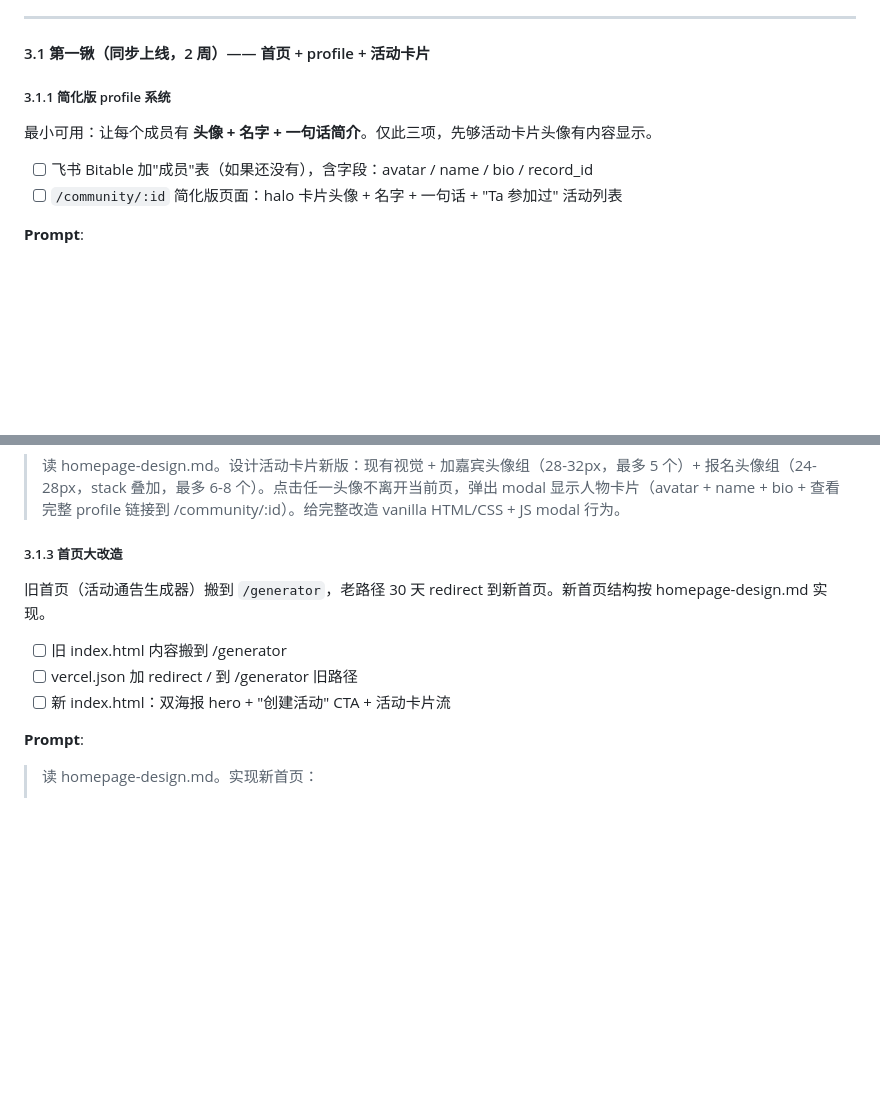
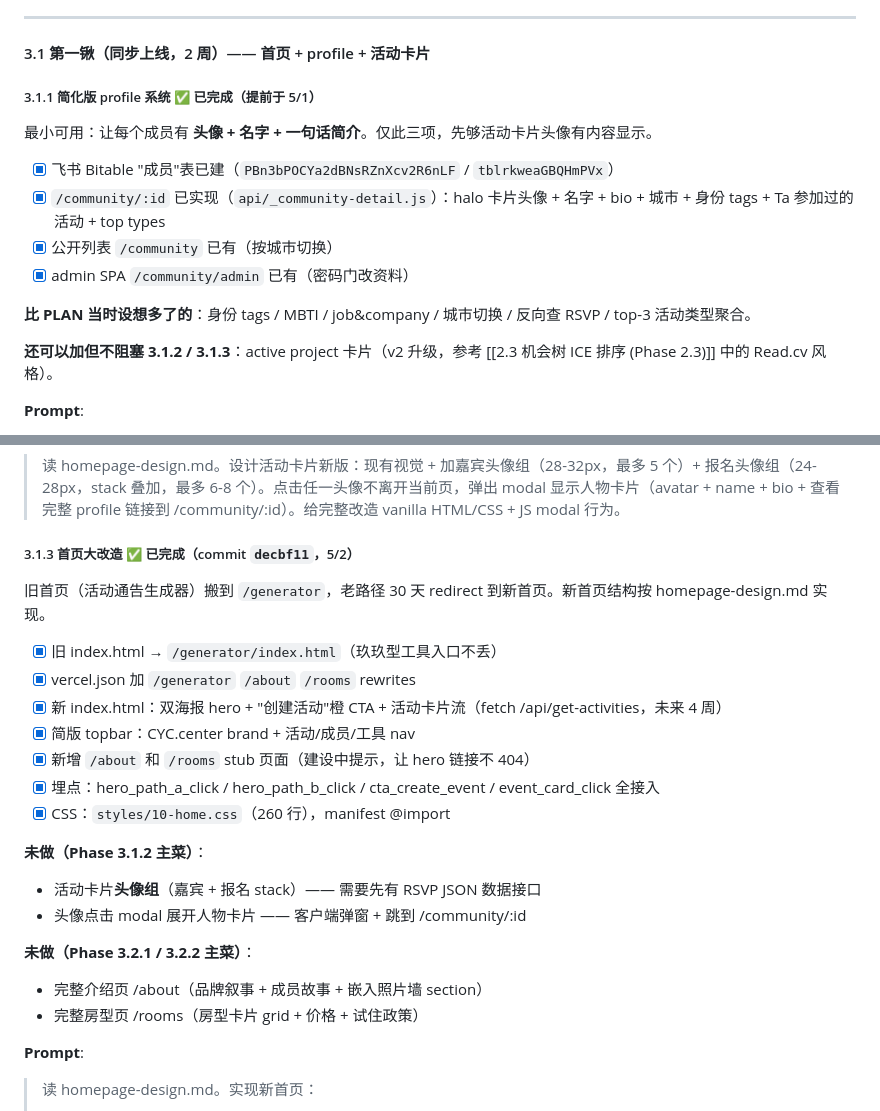
Before and after one commit to renolynx/cyc-tools, a Markdown page: PLAN-USING-SKILLS.md, 2 parts joined by grey strips. GitHub-like rendering; blank space fills up the shorter version.

Commit message:
docs(plan): 标记 Phase 3.1.1 已存在 + 3.1.3 完成
- 3.1.1 简化 profile：实际已建（/community/:id 含 halo 卡 + 头像 + bio + 活动列表 + 身份 tags + 城市切换）
  比 PLAN 当时设想还多了 active feature（top types 聚合 / RSVP 反查 / MBTI / job&company）
- 3.1.3 新首页 commit decbf11 上线
  - 双海报 hero + 创建活动 CTA + 活动卡片流（fetch JSON 客户端渲染）
  - 旧通告生成器搬到 /generator
  - /about + /rooms stub 页面（让 hero 不 404）
  - 全埋点接入

Phase 3.1 还差 3.1.2（活动卡片头像组 + modal），其余已就绪。

```diff
--- a/PLAN-USING-SKILLS.md
+++ b/PLAN-USING-SKILLS.md
@@ -215,12 +215,18 @@ cyc.center 是**一个产品两条节奏**：
 
 #### 3.1 第一锹（同步上线，2 周）—— 首页 + profile + 活动卡片
 
-##### 3.1.1 简化版 profile 系统
+##### 3.1.1 简化版 profile 系统 ✅ 已完成（提前于 5/1）
 
 最小可用：让每个成员有 **头像 + 名字 + 一句话简介**。仅此三项，先够活动卡片头像有内容显示。
 
-- [ ] 飞书 Bitable 加"成员"表（如果还没有），含字段：avatar / name / bio / record_id
-- [ ] `/community/:id` 简化版页面：halo 卡片头像 + 名字 + 一句话 + "Ta 参加过" 活动列表
+- [x] 飞书 Bitable "成员"表已建（`PBn3bPOCYa2dBNsRZnXcv2R6nLF` / `tblrkweaGBQHmPVx`）
+- [x] `/community/:id` 已实现（`api/_community-detail.js`）：halo 卡片头像 + 名字 + bio + 城市 + 身份 tags + Ta 参加过的活动 + top types
+- [x] 公开列表 `/community` 已有（按城市切换）
+- [x] admin SPA `/community/admin` 已有（密码门改资料）
+
+**比 PLAN 当时设想多了的**：身份 tags / MBTI / job&company / 城市切换 / 反向查 RSVP / top-3 活动类型聚合。
+
+**还可以加但不阻塞 3.1.2 / 3.1.3**：active project 卡片（v2 升级，参考 [[2.3 机会树 ICE 排序 (Phase 2.3)]] 中的 Read.cv 风格）。
 
 **Prompt**:
 > 读 homepage-design.md 和 DESIGN.md。设计 /community/:id 简化版人物页：daybreak-os Daybook 风格 halo 卡片 + 头像 + 名字（28px Bold）+ 一句话简介（16px regular）+ 下方"Ta 参加过的活动"列表（拉 Bitable 成员关联活动）。给完整 vanilla HTML/CSS。
@@ -235,13 +241,25 @@ cyc.center 是**一个产品两条节奏**：
 **Prompt**:
 > 读 homepage-design.md。设计活动卡片新版：现有视觉 + 加嘉宾头像组（28-32px，最多 5 个）+ 报名头像组（24-28px，stack 叠加，最多 6-8 个）。点击任一头像不离开当前页，弹出 modal 显示人物卡片（avatar + name + bio + 查看完整 profile 链接到 /community/:id）。给完整改造 vanilla HTML/CSS + JS modal 行为。
 
-##### 3.1.3 首页大改造
+##### 3.1.3 首页大改造 ✅ 已完成（commit `decbf11`，5/2）
 
 旧首页（活动通告生成器）搬到 `/generator`，老路径 30 天 redirect 到新首页。新首页结构按 homepage-design.md 实现。
 
-- [ ] 旧 index.html 内容搬到 /generator
-- [ ] vercel.json 加 redirect / 到 /generator 旧路径
-- [ ] 新 index.html：双海报 hero + "创建活动" CTA + 活动卡片流
+- [x] 旧 index.html → `/generator/index.html`（玖玖型工具入口不丢）
+- [x] vercel.json 加 `/generator` `/about` `/rooms` rewrites
+- [x] 新 index.html：双海报 hero + "创建活动"橙 CTA + 活动卡片流（fetch /api/get-activities，未来 4 周）
+- [x] 简版 topbar：CYC.center brand + 活动/成员/工具 nav
+- [x] 新增 `/about` 和 `/rooms` stub 页面（建设中提示，让 hero 链接不 404）
+- [x] 埋点：hero_path_a_click / hero_path_b_click / cta_create_event / event_card_click 全接入
+- [x] CSS：`styles/10-home.css`（260 行），manifest @import
+
+**未做（Phase 3.1.2 主菜）**：
+- 活动卡片**头像组**（嘉宾 + 报名 stack）—— 需要先有 RSVP JSON 数据接口
+- 头像点击 modal 展开人物卡片 —— 客户端弹窗 + 跳到 /community/:id
+
+**未做（Phase 3.2.1 / 3.2.2 主菜）**：
+- 完整介绍页 /about（品牌叙事 + 成员故事 + 嵌入照片墙 section）
+- 完整房型页 /rooms（房型卡片 grid + 价格 + 试住政策）
 
 **Prompt**:
 > 读 homepage-design.md。实现新首页：
```
